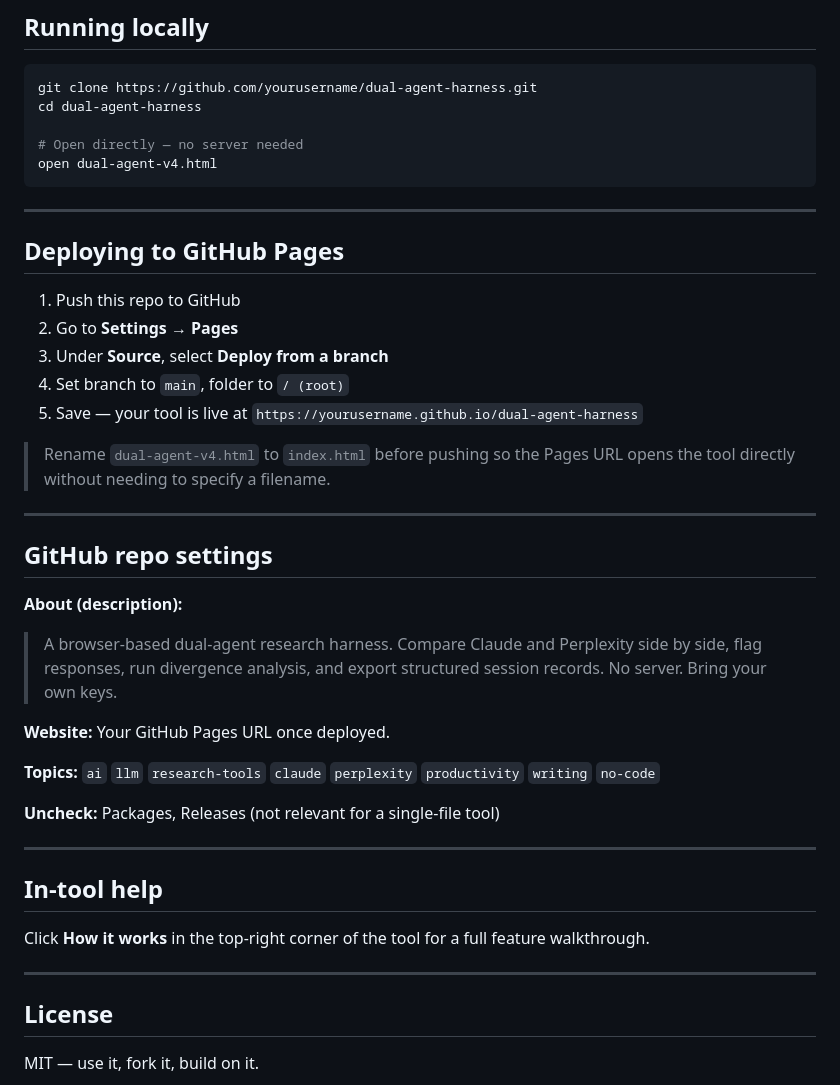
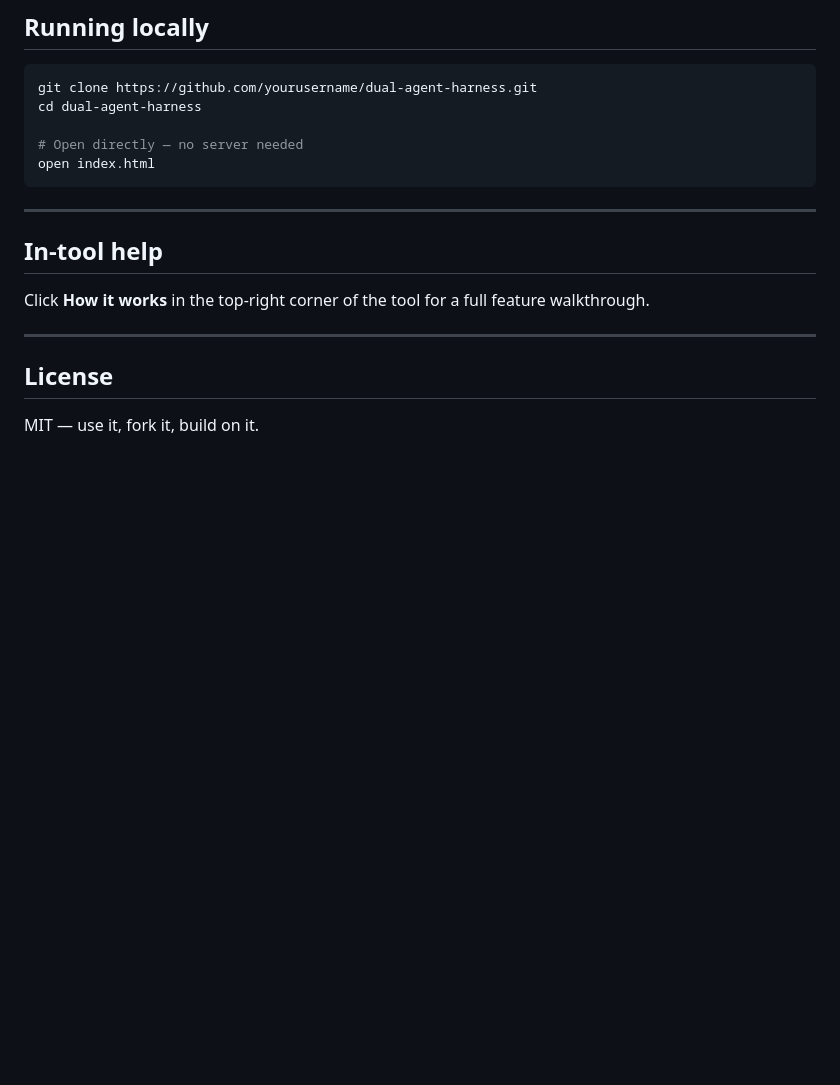
Before and after one commit to mtramos/dual-agent-harness, a Markdown page: Dual Agent Harness/README.md, the part around the change. Drawn GitHub-style; blank space fills up the shorter version.

````diff
--- a/Dual Agent Harness/README.md
+++ b/Dual Agent Harness/README.md
@@ -120,33 +120,8 @@ git clone https://github.com/yourusername/dual-agent-harness.git
 cd dual-agent-harness
 
 # Open directly — no server needed
-open dual-agent-v4.html
+open index.html
 ```
-
----
-
-## Deploying to GitHub Pages
-
-1. Push this repo to GitHub
-2. Go to **Settings → Pages**
-3. Under **Source**, select **Deploy from a branch**
-4. Set branch to `main`, folder to `/ (root)`
-5. Save — your tool is live at `https://yourusername.github.io/dual-agent-harness`
-
-> Rename `dual-agent-v4.html` to `index.html` before pushing so the Pages URL opens the tool directly without needing to specify a filename.
-
----
-
-## GitHub repo settings
-
-**About (description):**
-> A browser-based dual-agent research harness. Compare Claude and Perplexity side by side, flag responses, run divergence analysis, and export structured session records. No server. Bring your own keys.
-
-**Website:** Your GitHub Pages URL once deployed.
-
-**Topics:** `ai` `llm` `research-tools` `claude` `perplexity` `productivity` `writing` `no-code`
-
-**Uncheck:** Packages, Releases (not relevant for a single-file tool)
 
 ---
 
````
